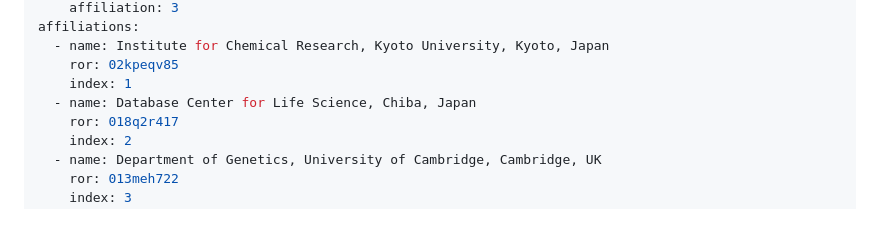
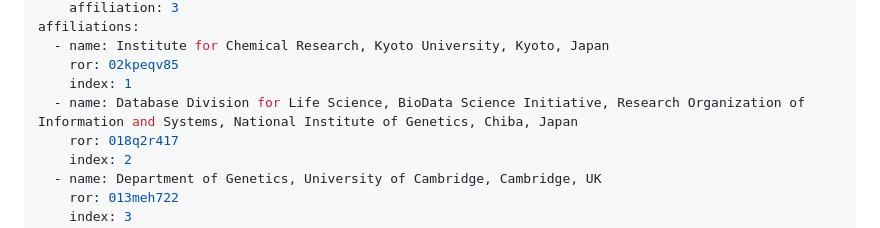
Before and after one commit to ryneches/rdfc2im-report, a Markdown page: paper/paper.md, the part around the change. Drawn GitHub-style.

Commit message:
fix dbcls affiliation

```diff
--- a/paper/paper.md
+++ b/paper/paper.md
@@ -24,7 +24,7 @@ affiliations:
   - name: Institute for Chemical Research, Kyoto University, Kyoto, Japan
     ror: 02kpeqv85
     index: 1
-  - name: Database Center for Life Science, Chiba, Japan
+  - name: Database Division for Life Science, BioData Science Initiative, Research Organization of Information and Systems, National Institute of Genetics, Chiba, Japan
     ror: 018q2r417
     index: 2
   - name: Department of Genetics, University of Cambridge, Cambridge, UK
```
